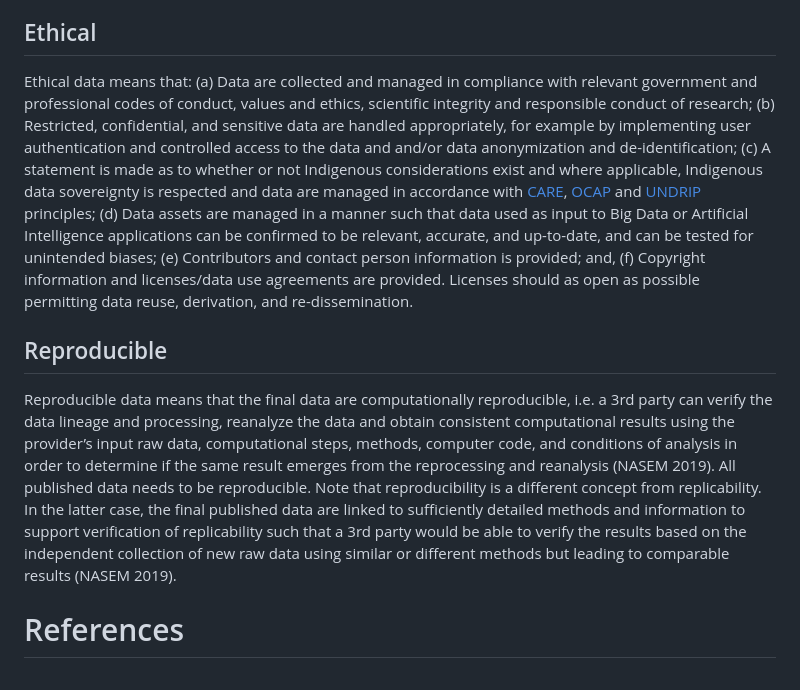
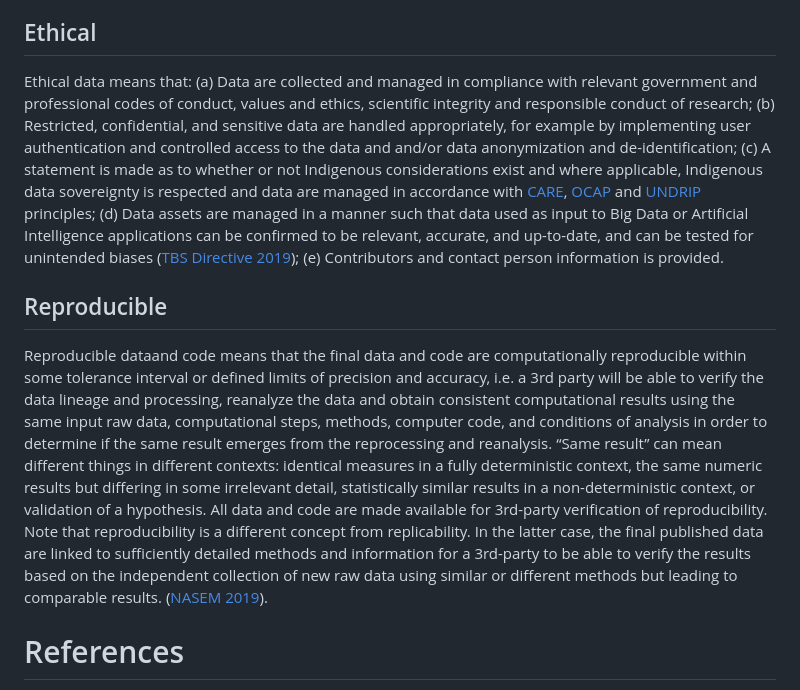
Before and after one commit to FAIRERdata/.github, a Markdown page: README.md, the part around the change. Rendered like a GitHub page.

Commit message:
Update README.md
update Reproducible and Ethical descriptions

```diff
--- a/README.md
+++ b/README.md
@@ -6,9 +6,9 @@ FAIRER = FAIR + Ethical + Reproducible
 
 FAIR (Findable, Accessible, Interoperable, and Reusable) principles emphasize machine-actionability and have become a global norm across all data domains. However, data that are FAIR in all respects are not necessarily transparent although ethical and reproducible principles are also required across all domains. Legal, socio-ethical, and traceability considerations are as important as the FAIR principles in the data ecosystem. FAIR data should thus be FAIRER, including also ethical and reproducible as key components (CINECA 2023). While data in particular fields may have additional data qualities (e.g., real-time, resilient, high availability, timely, equitable, spatial, timeseries, connected, etc.), these attributes don’t necessarily apply across the board. The FAIRER acronym embodies a universally essential set of data management principles that should apply across all data domains with Ethical + Reproducible capturing the requirement for transparency.
 ## Ethical
-Ethical data means that: (a) Data are collected and managed in compliance with relevant government and professional codes of conduct, values and ethics, scientific integrity and responsible conduct of research; (b) Restricted, confidential, and sensitive data are handled appropriately, for example by implementing user authentication and controlled access to the data and and/or data anonymization and de-identification; (c) A statement is made as to whether or not Indigenous considerations exist and where applicable, Indigenous data sovereignty is respected and data are managed in accordance with [CARE](https://www.gida-global.org/care), [OCAP](https://fnigc.ca/ocap-training/) and [UNDRIP](https://www.un.org/development/desa/indigenouspeoples/wp-content/uploads/sites/19/2018/11/UNDRIP_E_web.pdf) principles; (d) Data assets are managed in a manner such that data used as input to Big Data or Artificial Intelligence applications can be confirmed to be relevant, accurate, and up-to-date, and can be tested for unintended biases; (e) Contributors and contact person information is provided; and, (f) Copyright information and licenses/data use agreements are provided. Licenses should as open as possible permitting data reuse, derivation, and re-dissemination.
+Ethical data means that: (a) Data are collected and managed in compliance with relevant government and professional codes of conduct, values and ethics, scientific integrity and responsible conduct of research; (b) Restricted, confidential, and sensitive data are handled appropriately, for example by implementing user authentication and controlled access to the data and and/or data anonymization and de-identification; (c) A statement is made as to whether or not Indigenous considerations exist and where applicable, Indigenous data sovereignty is respected and data are managed in accordance with [CARE](https://www.gida-global.org/care), [OCAP](https://fnigc.ca/ocap-training/) and [UNDRIP](https://www.un.org/development/desa/indigenouspeoples/wp-content/uploads/sites/19/2018/11/UNDRIP_E_web.pdf) principles; (d) Data assets are managed in a manner such that data used as input to Big Data or Artificial Intelligence applications can be confirmed to be relevant, accurate, and up-to-date, and can be tested for unintended biases ([TBS Directive 2019](https://www.tbs-sct.canada.ca/pol/doc-eng.aspx?id=32592)); (e) Contributors and contact person information is provided.
 ## Reproducible
-Reproducible data means that the final data are computationally reproducible, i.e. a 3rd party can verify the data lineage and processing, reanalyze the data and obtain consistent computational results using the provider’s input raw data, computational steps, methods, computer code, and conditions of analysis in order to determine if the same result emerges from the reprocessing and reanalysis (NASEM 2019). All published data needs to be reproducible. Note that reproducibility is a different concept from replicability. In the latter case, the final published data are linked to sufficiently detailed methods and information to support verification of replicability such that a 3rd party would be able to verify the results based on the independent collection of new raw data using similar or different methods but leading to comparable results (NASEM 2019).
+Reproducible dataand code means that the final data and code are computationally reproducible within some tolerance interval or defined limits of precision and accuracy, i.e. a 3rd party will be able to verify the data lineage and processing, reanalyze the data and obtain consistent computational results using the same input raw data, computational steps, methods, computer code, and conditions of analysis in order to determine if the same result emerges from the reprocessing and reanalysis. “Same result” can mean different things in different contexts: identical measures in a fully deterministic context, the same numeric results but differing in some irrelevant detail, statistically similar results in a non-deterministic context, or validation of a hypothesis. All data and code are made available for 3rd-party verification of reproducibility. Note that reproducibility is a different concept from replicability. In the latter case, the final published data are linked to sufficiently detailed methods and information for a 3rd-party to be able to verify the results based on the independent collection of new raw data using similar or different methods but leading to comparable results. ([NASEM 2019](https://sites.nationalacademies.org/sites/reproducibility-in-science/index.htm)).
 # References
 Logo adapted by Dominique Charles from: Sangya Pundir [license CC BY SA]([https://pages.github.com/](https://creativecommons.org/licenses/by-sa/4.0/deed.en)https://creativecommons.org/licenses/by-sa/4.0/deed.en)
 
```
